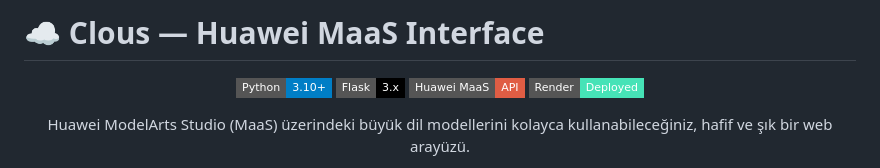
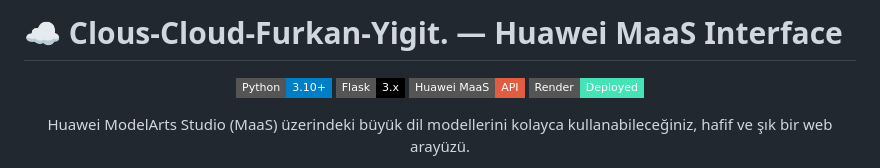
Before and after one commit to yigitfurkann/clous_cloud_furkan_yigit_v2, a Markdown page: README.md, the part around the change. GitHub-like rendering; badges without logos.

```diff
--- a/README.md
+++ b/README.md
@@ -1,4 +1,4 @@
-# ☁️ Clous — Huawei MaaS Interface
+# ☁️ Clous-Cloud-Furkan-Yigit. — Huawei MaaS Interface
 
 <p align="center">
   <img src="https://img.shields.io/badge/Python-3.10+-blue?style=flat-square&logo=python" />
```
